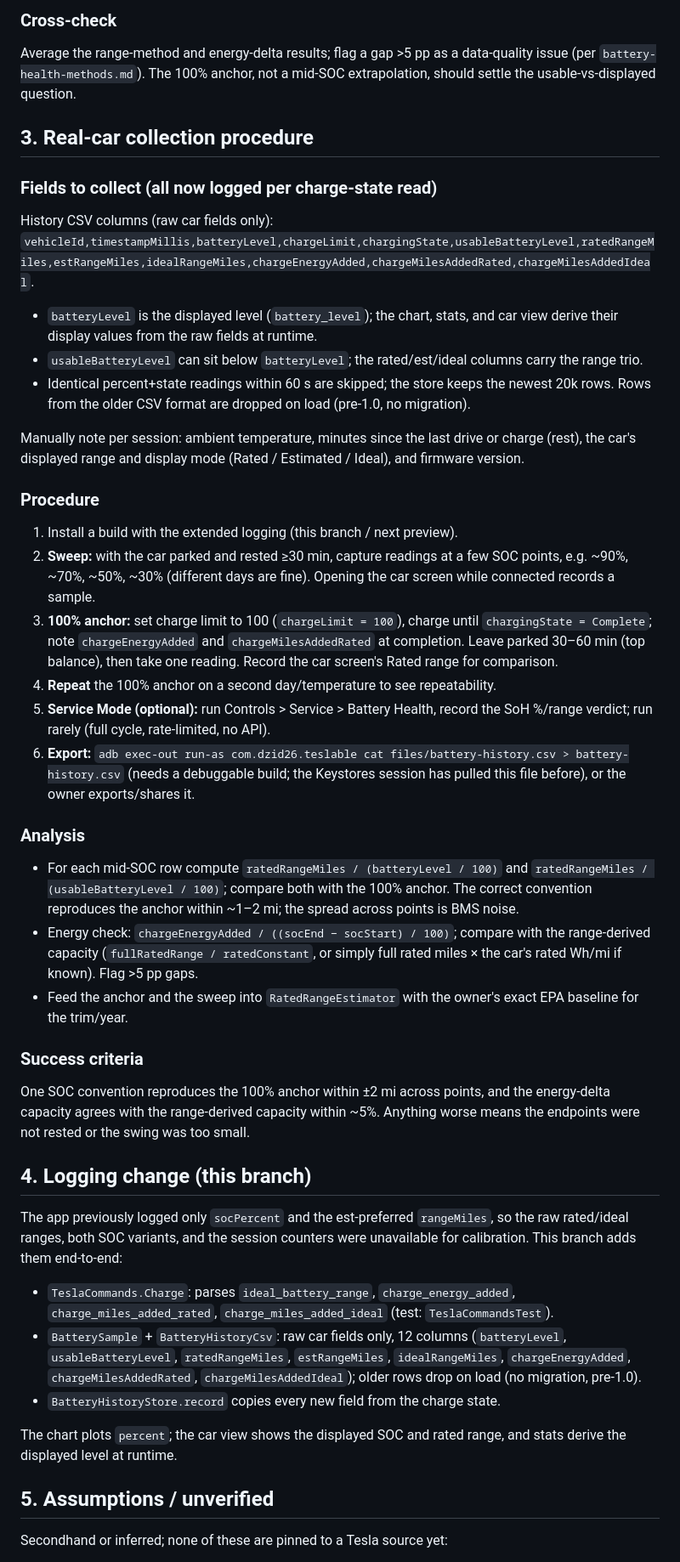
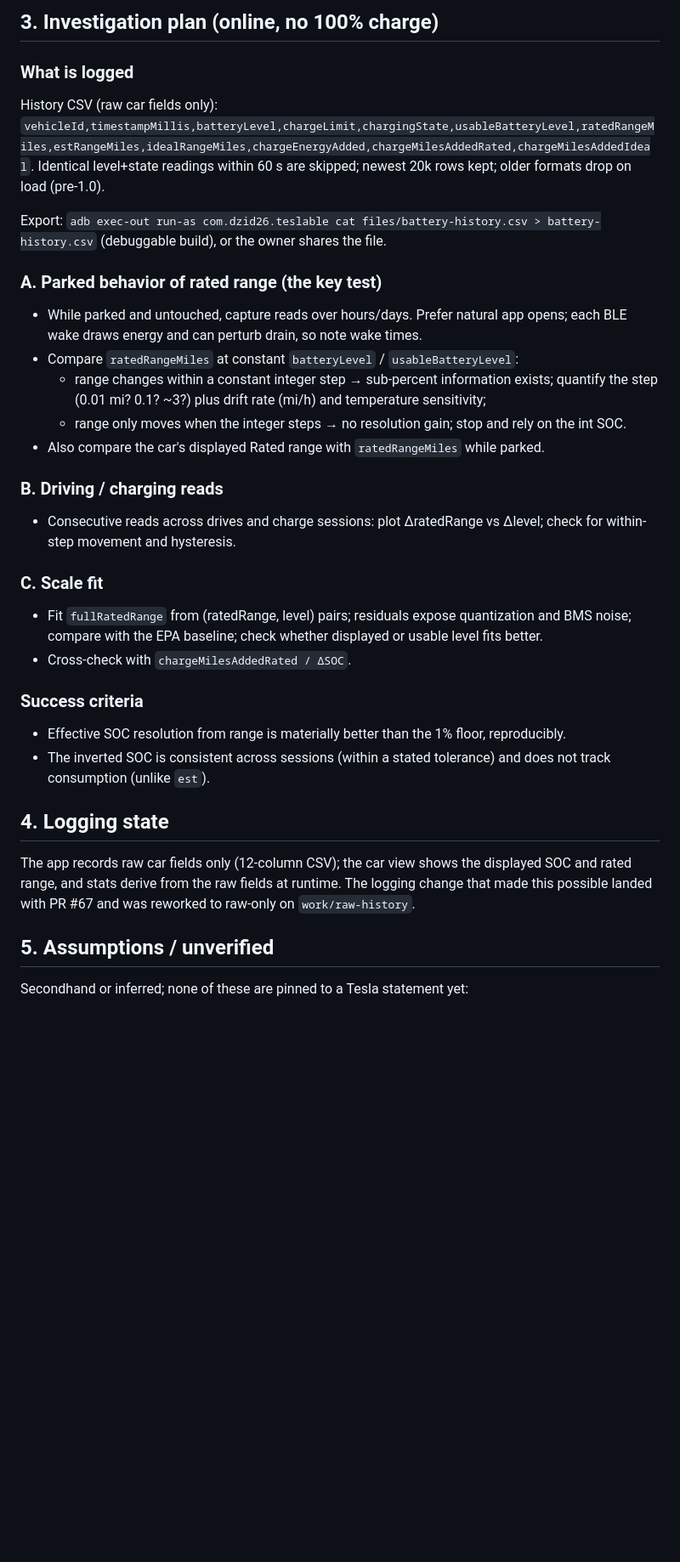
Before and after one commit to dzid26/TeslaBatteryBLE, a Markdown page: docs/research/range-at-100.md, the part around one of its changes. Shown at 85% size. GitHub-like rendering; blank space fills up the shorter version.

```diff
--- a/docs/research/range-at-100.md
+++ b/docs/research/range-at-100.md
@@ -77,50 +73,39 @@ No range-at-100 signal. Fleet Telemetry also needs an owner account plus a self-
 
-### Cross-check
+## 3. Investigation plan (online, no 100% charge)
 
-Average the range-method and energy-delta results; flag a gap >5 pp as a data-quality issue (per `battery-health-methods.md`). The 100% anchor, not a mid-SOC extrapolation, should settle the usable-vs-displayed question.
+### What is logged
 
-## 3. Real-car collection procedure
+History CSV (raw car fields only): `vehicleId,timestampMillis,batteryLevel,chargeLimit,chargingState,usableBatteryLevel,ratedRangeMiles,estRangeMiles,idealRangeMiles,chargeEnergyAdded,chargeMilesAddedRated,chargeMilesAddedIdeal`. Identical level+state readings within 60 s are skipped; newest 20k rows kept; older formats drop on load (pre-1.0).
 
-### Fields to collect (all now logged per charge-state read)
+Export: `adb exec-out run-as com.dzid26.teslable cat files/battery-history.csv > battery-history.csv` (debuggable build), or the owner shares the file.
 
-History CSV columns (raw car fields only): `vehicleId,timestampMillis,batteryLevel,chargeLimit,chargingState,usableBatteryLevel,ratedRangeMiles,estRangeMiles,idealRangeMiles,chargeEnergyAdded,chargeMilesAddedRated,chargeMilesAddedIdeal`.
+### A. Parked behavior of rated range (the key test)
 
-- `batteryLevel` is the displayed level (`battery_level`); the chart, stats, and car view derive their display values from the raw fields at runtime.
-- `usableBatteryLevel` can sit below `batteryLevel`; the rated/est/ideal columns carry the range trio.
-- Identical percent+state readings within 60 s are skipped; the store keeps the newest 20k rows. Rows from the older CSV format are dropped on load (pre-1.0, no migration).
+- While parked and untouched, capture reads over hours/days. Prefer natural app opens; each BLE wake draws energy and can perturb drain, so note wake times.
+- Compare `ratedRangeMiles` at constant `batteryLevel` / `usableBatteryLevel`:
+  - range changes within a constant integer step → sub-percent information exists; quantify the step (0.01 mi? 0.1? ~3?) plus drift rate (mi/h) and temperature sensitivity;
+  - range only moves when the integer steps → no resolution gain; stop and rely on the int SOC.
+- Also compare the car's displayed Rated range with `ratedRangeMiles` while parked.
 
-Manually note per session: ambient temperature, minutes since the last drive or charge (rest), the car's displayed range and display mode (Rated / Estimated / Ideal), and firmware version.
+### B. Driving / charging reads
 
-### Procedure
+- Consecutive reads across drives and charge sessions: plot ΔratedRange vs Δlevel; check for within-step movement and hysteresis.
 
-1. Install a build with the extended logging (this branch / next preview).
-2. **Sweep:** with the car parked and rested ≥30 min, capture readings at a few SOC points, e.g. ~90%, ~70%, ~50%, ~30% (different days are fine). Opening the car screen while connected records a sample.
-3. **100% anchor:** set charge limit to 100 (`chargeLimit = 100`), charge until `chargingState = Complete`; note `chargeEnergyAdded` and `chargeMilesAddedRated` at completion. Leave parked 30–60 min (top balance), then take one reading. Record the car screen's Rated range for comparison.
-4. **Repeat** the 100% anchor on a second day/temperature to see repeatability.
-5. **Service Mode (optional):** run Controls > Service > Battery Health, record the SoH %/range verdict; run rarely (full cycle, rate-limited, no API).
-6. **Export:** `adb exec-out run-as com.dzid26.teslable cat files/battery-history.csv > battery-history.csv` (needs a debuggable build; the Keystores session has pulled this file before), or the owner exports/shares it.
+### C. Scale fit
 
-### Analysis
-
-- For each mid-SOC row compute `ratedRangeMiles / (batteryLevel / 100)` and `ratedRangeMiles / (usableBatteryLevel / 100)`; compare both with the 100% anchor. The correct convention reproduces the anchor within ~1–2 mi; the spread across points is BMS noise.
-- Energy check: `chargeEnergyAdded / ((socEnd − socStart) / 100)`; compare with the range-derived capacity (`fullRatedRange / ratedConstant`, or simply full rated miles × the car's rated Wh/mi if known). Flag >5 pp gaps.
-- Feed the anchor and the sweep into `RatedRangeEstimator` with the owner's exact EPA baseline for the trim/year.
+- Fit `fullRatedRange` from (ratedRange, level) pairs; residuals expose quantization and BMS noise; compare with the EPA baseline; check whether displayed or usable level fits better.
+- Cross-check with `chargeMilesAddedRated / ΔSOC`.
 
 ### Success criteria
 
-One SOC convention reproduces the 100% anchor within ±2 mi across points, and the energy-delta capacity agrees with the range-derived capacity within ~5%. Anything worse means the endpoints were not rested or the swing was too small.
+- Effective SOC resolution from range is materially better than the 1% floor, reproducibly.
+- The inverted SOC is consistent across sessions (within a stated tolerance) and does not track consumption (unlike `est`).
 
-## 4. Logging change (this branch)
+## 4. Logging state
 
-The app previously logged only `socPercent` and the est-preferred `rangeMiles`, so the raw rated/ideal ranges, both SOC variants, and the session counters were unavailable for calibration. This branch adds them end-to-end:
-
-- `TeslaCommands.Charge`: parses `ideal_battery_range`, `charge_energy_added`, `charge_miles_added_rated`, `charge_miles_added_ideal` (test: `TeslaCommandsTest`).
-- `BatterySample` + `BatteryHistoryCsv`: raw car fields only, 12 columns (`batteryLevel`, `usableBatteryLevel`, `ratedRangeMiles`, `estRangeMiles`, `idealRangeMiles`, `chargeEnergyAdded`, `chargeMilesAddedRated`, `chargeMilesAddedIdeal`); older rows drop on load (no migration, pre-1.0).
-- `BatteryHistoryStore.record` copies every new field from the charge state.
-
-The chart plots `percent`; the car view shows the displayed SOC and rated range, and stats derive the displayed level at runtime.
+The app records raw car fields only (12-column CSV); the car view shows the displayed SOC and rated range, and stats derive from the raw fields at runtime. The logging change that made this possible landed with PR #67 and was reworked to raw-only on `work/raw-history`.
 
 ## 5. Assumptions / unverified
 
-Secondhand or inferred; none of these are pinned to a Tesla source yet:
+Secondhand or inferred; none of these are pinned to a Tesla statement yet:
 
```
Also changed, not shown: other parts of docs/research/range-at-100.md (+62 -55 lines).
